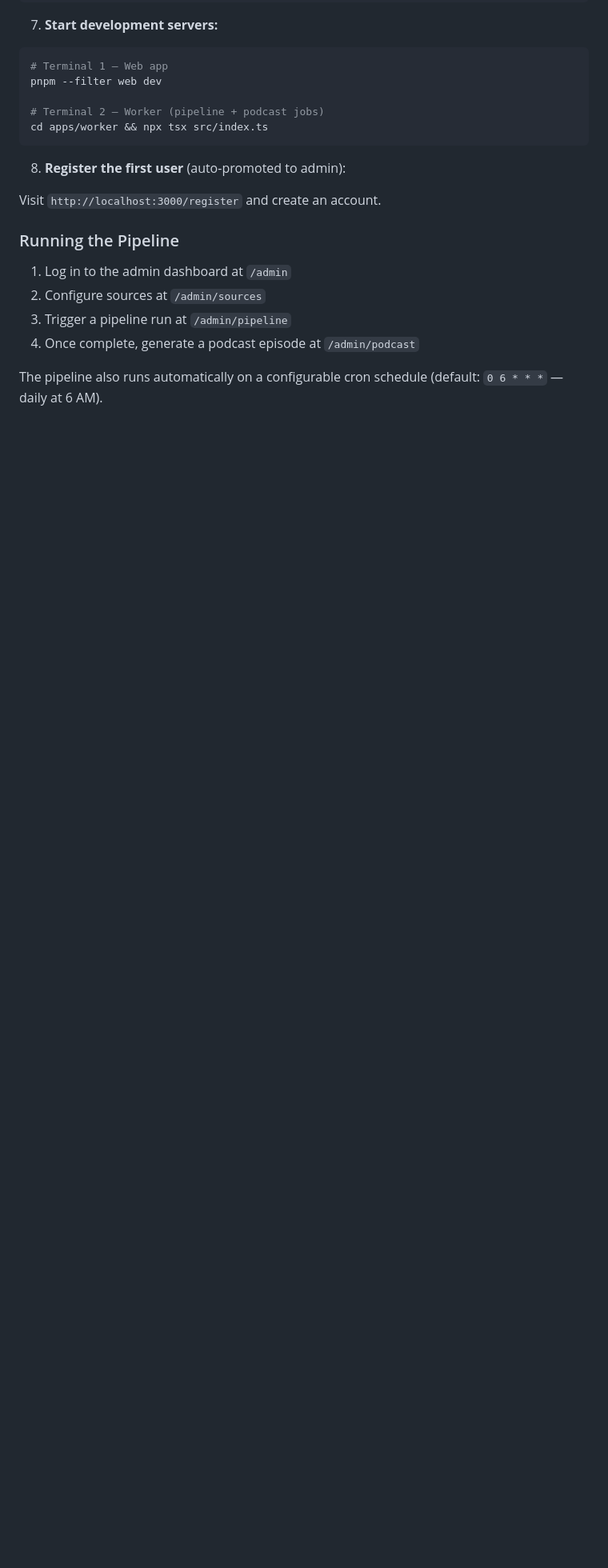
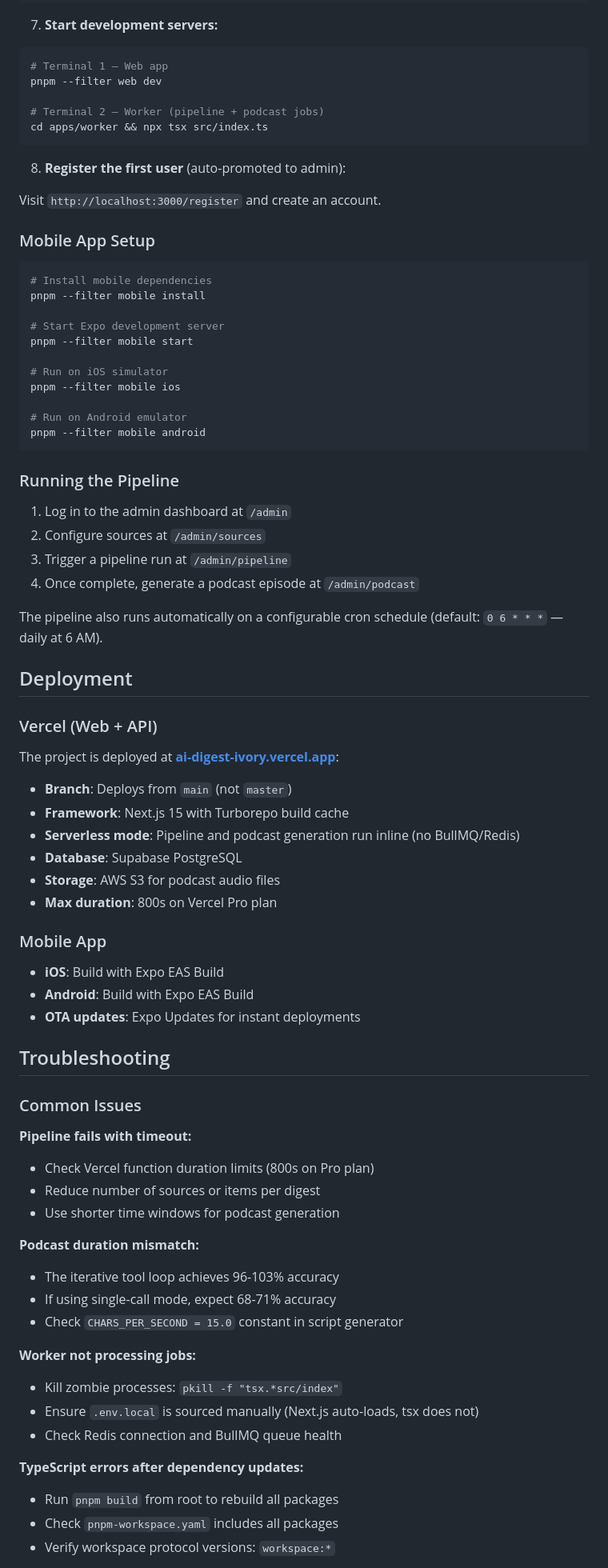
Before and after one commit to krzemienski/ai-digest, a Markdown page: README.md, the part around one of its changes. Shown at 80% size. GitHub-like rendering; blank space fills up the shorter version.

````diff
--- a/README.md
+++ b/README.md
@@ -305,6 +348,22 @@ cd apps/worker && npx tsx src/index.ts
 
 Visit `http://localhost:3000/register` and create an account.
 
+### Mobile App Setup
+
+```bash
+# Install mobile dependencies
+pnpm --filter mobile install
+
+# Start Expo development server
+pnpm --filter mobile start
+
+# Run on iOS simulator
+pnpm --filter mobile ios
+
+# Run on Android emulator
+pnpm --filter mobile android
+```
+
 ### Running the Pipeline
 
 1. Log in to the admin dashboard at `/admin`
@@ -313,3 +372,47 @@ Visit `http://localhost:3000/register` and create an account.
 4. Once complete, generate a podcast episode at `/admin/podcast`
 
 The pipeline also runs automatically on a configurable cron schedule (default: `0 6 * * *` — daily at 6 AM).
+
+## Deployment
+
+### Vercel (Web + API)
+
+The project is deployed at **[ai-digest-ivory.vercel.app](https://ai-digest-ivory.vercel.app)**:
+
+- **Branch**: Deploys from `main` (not `master`)
+- **Framework**: Next.js 15 with Turborepo build cache
+- **Serverless mode**: Pipeline and podcast generation run inline (no BullMQ/Redis)
+- **Database**: Supabase PostgreSQL
+- **Storage**: AWS S3 for podcast audio files
+- **Max duration**: 800s on Vercel Pro plan
+
+### Mobile App
+
+- **iOS**: Build with Expo EAS Build
+- **Android**: Build with Expo EAS Build
+- **OTA updates**: Expo Updates for instant deployments
+
+## Troubleshooting
+
+### Common Issues
+
+**Pipeline fails with timeout:**
+- Check Vercel function duration limits (800s on Pro plan)
+- Reduce number of sources or items per digest
+- Use shorter time windows for podcast generation
+
+**Podcast duration mismatch:**
+- The iterative tool loop achieves 96-103% accuracy
+- If using single-call mode, expect 68-71% accuracy
+- Check `CHARS_PER_SECOND = 15.0` constant in script generator
+
+**Worker not processing jobs:**
+- Kill zombie processes: `pkill -f "tsx.*src/index"`
+- Ensure `.env.local` is sourced manually (Next.js auto-loads, tsx does not)
+- Check Redis connection and BullMQ queue health
+
+**TypeScript errors after dependency updates:**
+- Run `pnpm build` from root to rebuild all packages
+- Check `pnpm-workspace.yaml` includes all packages
+- Verify workspace protocol versions: `workspace:*`
+
````
Also changed, not shown: other parts of README.md (+72 -17 lines).
